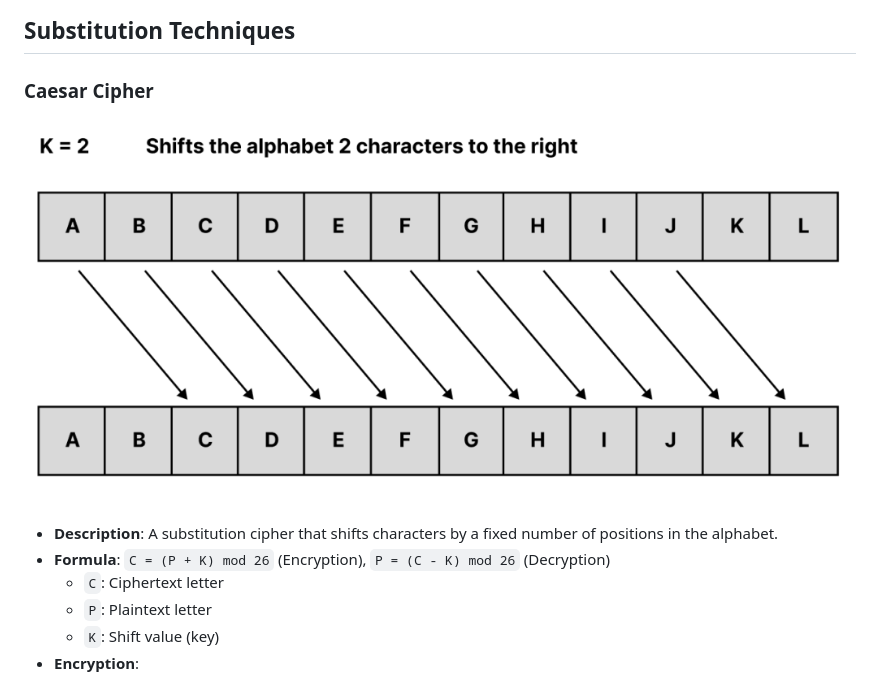
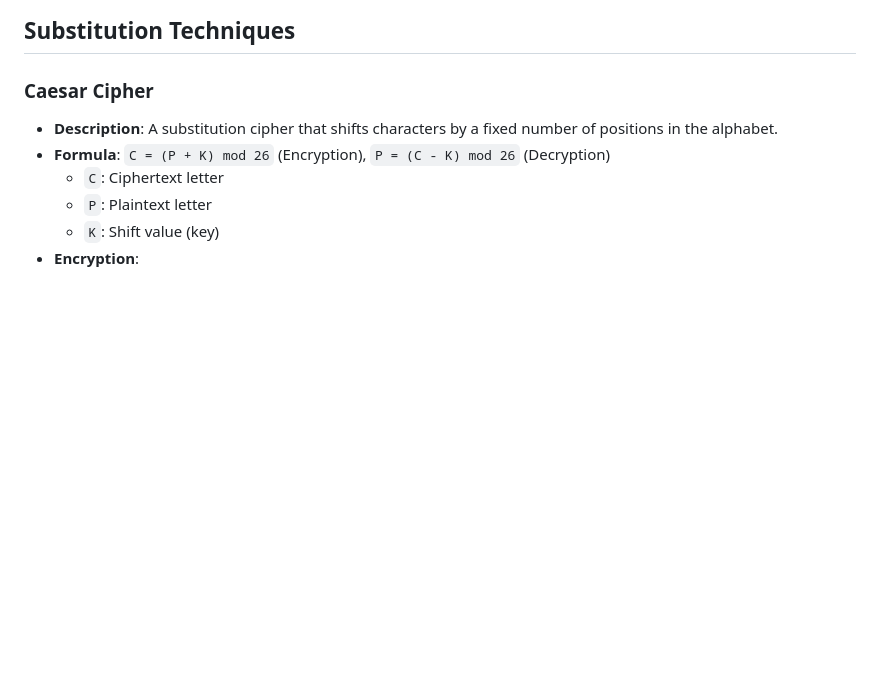
Before and after one commit to jai2992/ccs-notes, a Markdown page: classical encryption techniques.md, the part around one of its changes. Drawn GitHub-style; blank space fills up the shorter version.

```diff
--- a/classical encryption techniques.md
+++ b/classical encryption techniques.md
@@ -3,7 +3,7 @@
 ## Substitution Techniques
 
 ### Caesar Cipher
-![Caesar Cipher](images/caeser.png)
+
 - **Description**: A substitution cipher that shifts characters by a fixed number of positions in the alphabet.
 - **Formula**: `C = (P + K) mod 26` (Encryption), `P = (C - K) mod 26` (Decryption)
   - `C`: Ciphertext letter
```
Also changed, not shown: other parts of classical encryption techniques.md (+5 -5 lines).
